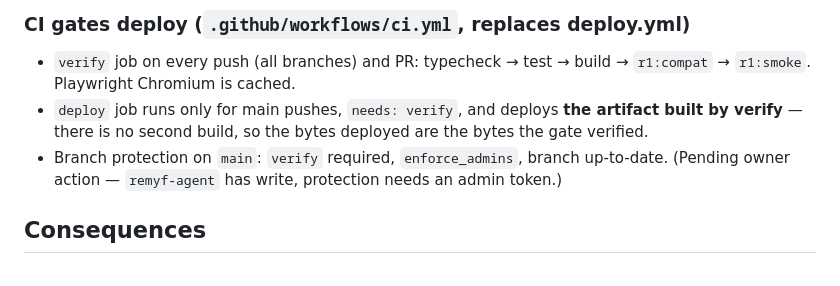
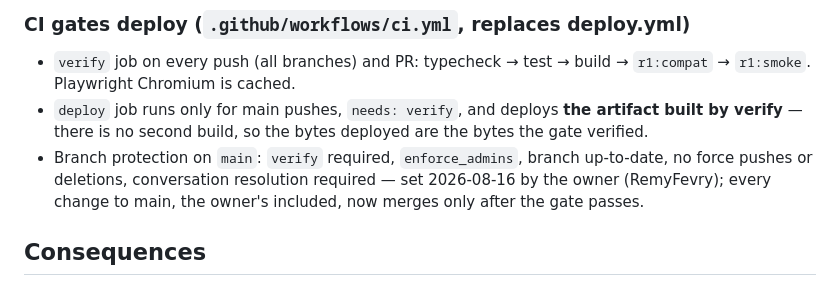
Before and after one commit to RemyFevry/r1apps, a Markdown page: docs/adr/0006-r1-compatibility-gate-ci.md, the part around the change. GitHub-like rendering.

Commit message:
ADR-0006: branch protection now enforced on main (#29)
Co-authored-by: remyf-agent <298726913+remyf-agent@users.noreply.github.com>

```diff
--- a/docs/adr/0006-r1-compatibility-gate-ci.md
+++ b/docs/adr/0006-r1-compatibility-gate-ci.md
@@ -79,8 +79,9 @@ fallbacks. `scripts/serve-r1-dist.mjs` serves every dist at its deployed
   artifact built by verify** — there is no second build, so the bytes deployed
   are the bytes the gate verified.
 - Branch protection on `main`: `verify` required, `enforce_admins`, branch
-  up-to-date. (Pending owner action — `remyf-agent` has write, protection needs
-  an admin token.)
+  up-to-date, no force pushes or deletions, conversation resolution required —
+  set 2026-08-16 by the owner (RemyFevry); every change to main, the owner's
+  included, now merges only after the gate passes.
 
 ## Consequences
 
```
